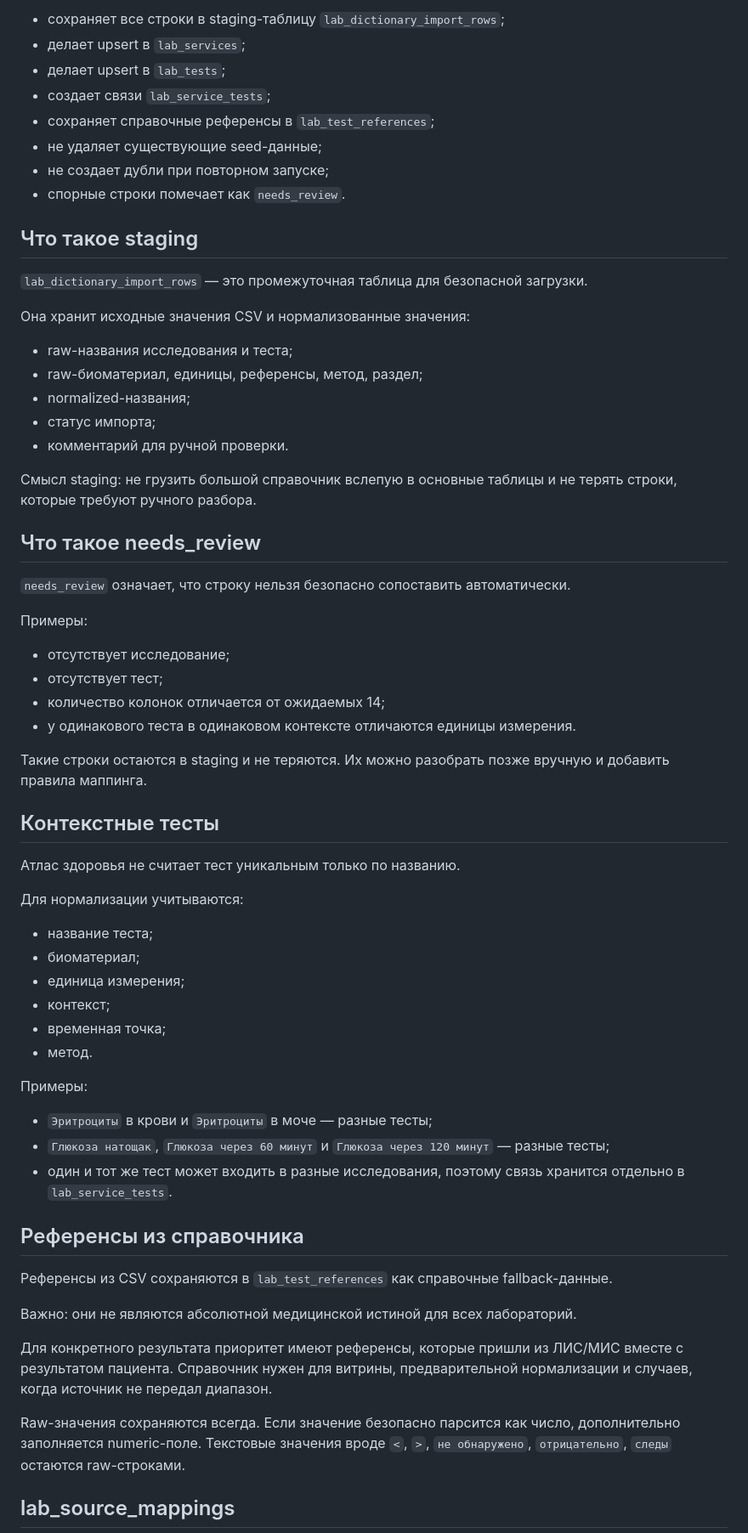
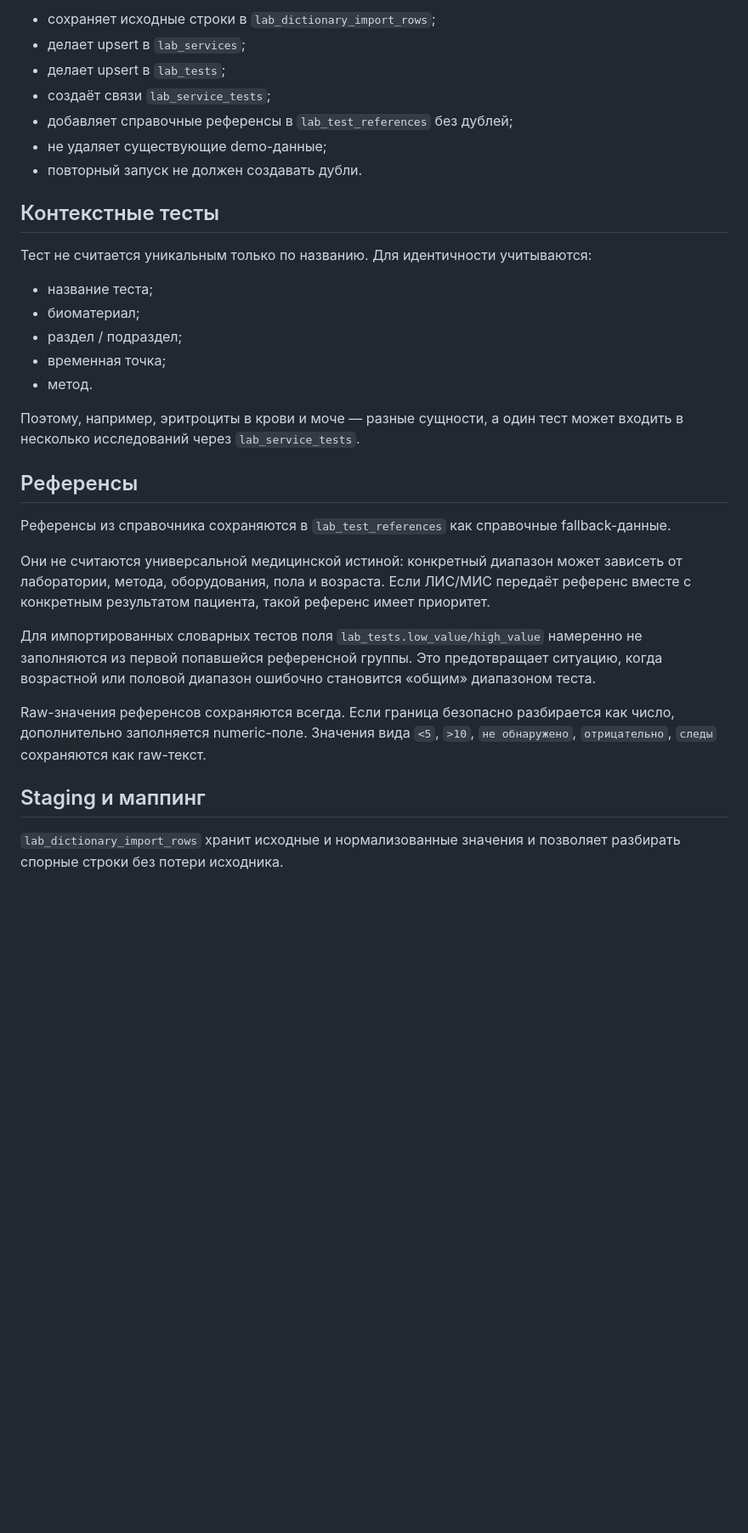
Before and after one commit to Oivan-coder/healthpro, a Markdown page: docs/dictionary-import.md, the part around one of its changes. Shown at 85% size. Drawn GitHub-style; blank space fills up the shorter version.

Commit message:
Document safe dictionary import rules

```diff
--- a/docs/dictionary-import.md
+++ b/docs/dictionary-import.md
@@ -73,68 +96,35 @@ npm run dictionary:import backend/import/dictionaries/lab_dictionary_full.csv
 
-- сохраняет все строки в staging-таблицу `lab_dictionary_import_rows`;
+- сохраняет исходные строки в `lab_dictionary_import_rows`;
 - делает upsert в `lab_services`;
 - делает upsert в `lab_tests`;
-- создает связи `lab_service_tests`;
-- сохраняет справочные референсы в `lab_test_references`;
-- не удаляет существующие seed-данные;
-- не создает дубли при повторном запуске;
-- спорные строки помечает как `needs_review`.
-
-## Что такое staging
-
-`lab_dictionary_import_rows` — это промежуточная таблица для безопасной загрузки.
-
-Она хранит исходные значения CSV и нормализованные значения:
-
-- raw-названия исследования и теста;
-- raw-биоматериал, единицы, референсы, метод, раздел;
-- normalized-названия;
-- статус импорта;
-- комментарий для ручной проверки.
-
-Смысл staging: не грузить большой справочник вслепую в основные таблицы и не терять строки, которые требуют ручного разбора.
-
-## Что такое needs_review
-
-`needs_review` означает, что строку нельзя безопасно сопоставить автоматически.
-
-Примеры:
-
-- отсутствует исследование;
-- отсутствует тест;
-- количество колонок отличается от ожидаемых 14;
-- у одинакового теста в одинаковом контексте отличаются единицы измерения.
-
-Такие строки остаются в staging и не теряются. Их можно разобрать позже вручную и добавить правила маппинга.
+- создаёт связи `lab_service_tests`;
+- добавляет справочные референсы в `lab_test_references` без дублей;
+- не удаляет существующие demo-данные;
+- повторный запуск не должен создавать дубли.
 
 ## Контекстные тесты
 
-Атлас здоровья не считает тест уникальным только по названию.
-
-Для нормализации учитываются:
+Тест не считается уникальным только по названию. Для идентичности учитываются:
 
 - название теста;
 - биоматериал;
-- единица измерения;
-- контекст;
+- раздел / подраздел;
 - временная точка;
 - метод.
 
-Примеры:
+Поэтому, например, эритроциты в крови и моче — разные сущности, а один тест может входить в несколько исследований через `lab_service_tests`.
 
-- `Эритроциты` в крови и `Эритроциты` в моче — разные тесты;
-- `Глюкоза натощак`, `Глюкоза через 60 минут` и `Глюкоза через 120 минут` — разные тесты;
-- один и тот же тест может входить в разные исследования, поэтому связь хранится отдельно в `lab_service_tests`.
+## Референсы
 
-## Референсы из справочника
+Референсы из справочника сохраняются в `lab_test_references` как справочные fallback-данные.
 
-Референсы из CSV сохраняются в `lab_test_references` как справочные fallback-данные.
+Они не считаются универсальной медицинской истиной: конкретный диапазон может зависеть от лаборатории, метода, оборудования, пола и возраста. Если ЛИС/МИС передаёт референс вместе с конкретным результатом пациента, такой референс имеет приоритет.
 
-Важно: они не являются абсолютной медицинской истиной для всех лабораторий.
+Для импортированных словарных тестов поля `lab_tests.low_value/high_value` намеренно не заполняются из первой попавшейся референсной группы. Это предотвращает ситуацию, когда возрастной или половой диапазон ошибочно становится «общим» диапазоном теста.
 
-Для конкретного результата приоритет имеют референсы, которые пришли из ЛИС/МИС вместе с результатом пациента. Справочник нужен для витрины, предварительной нормализации и случаев, когда источник не передал диапазон.
+Raw-значения референсов сохраняются всегда. Если граница безопасно разбирается как число, дополнительно заполняется numeric-поле. Значения вида `<5`, `>10`, `не обнаружено`, `отрицательно`, `следы` сохраняются как raw-текст.
 
-Raw-значения сохраняются всегда. Если значение безопасно парсится как число, дополнительно заполняется numeric-поле. Текстовые значения вроде `<`, `>`, `не обнаружено`, `отрицательно`, `следы` остаются raw-строками.
+## Staging и маппинг
 
-## lab_source_mappings
+`lab_dictionary_import_rows` хранит исходные и нормализованные значения и позволяет разбирать спорные строки без потери исходника.
 
```
Also changed, not shown: other parts of docs/dictionary-import.md (+49 -41 lines).
